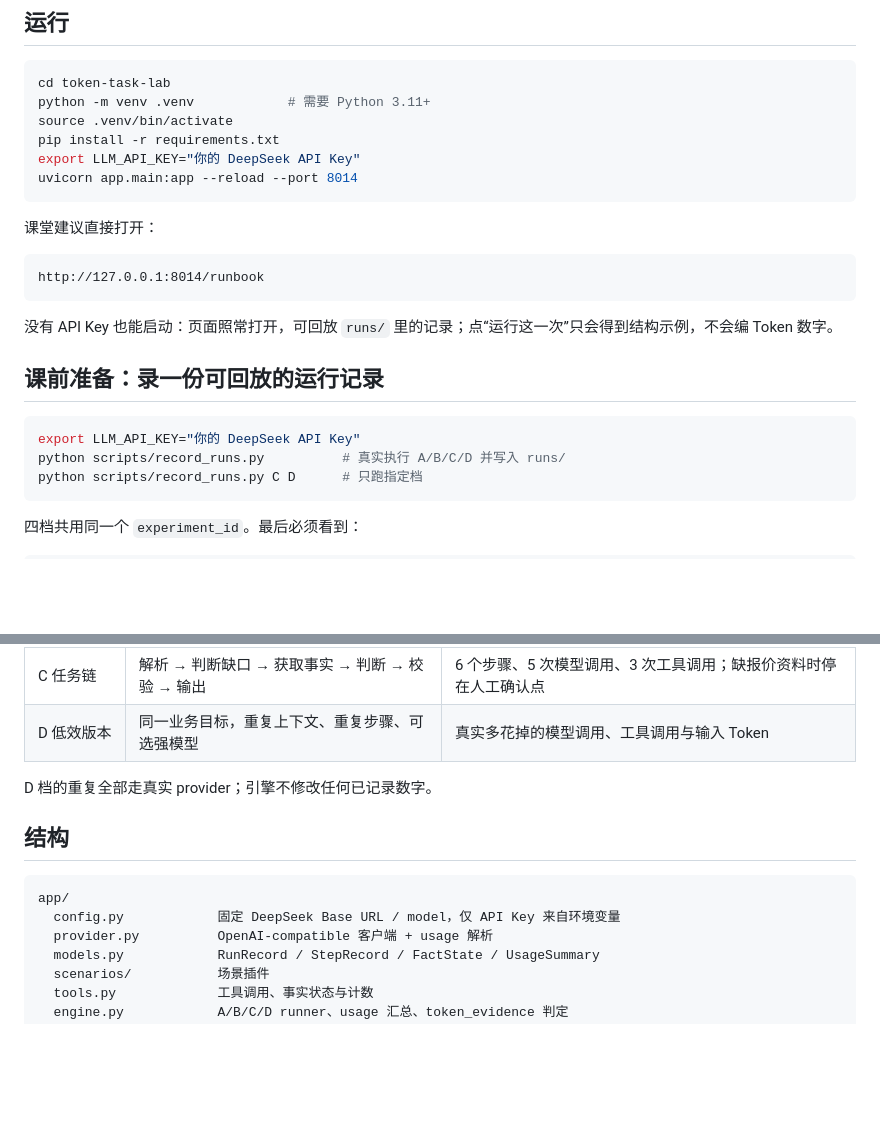
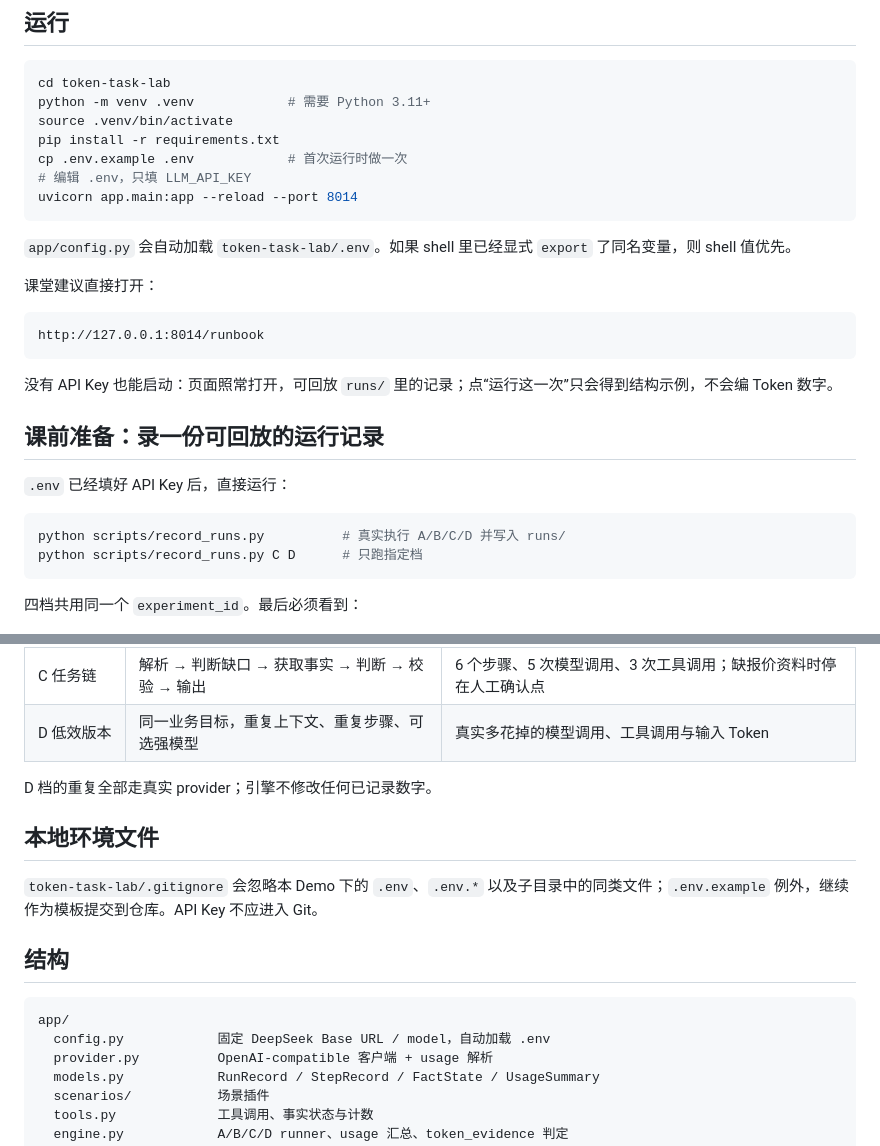
Before and after one commit to boboty/demo4bizcourse, a Markdown page: token-task-lab/README.md, 2 parts joined by grey strips. Drawn GitHub-style; blank space fills up the shorter version.

Commit message:
Document automatic .env loading

````diff
--- a/token-task-lab/README.md
+++ b/token-task-lab/README.md
@@ -47,9 +47,12 @@ cd token-task-lab
 python -m venv .venv            # 需要 Python 3.11+
 source .venv/bin/activate
 pip install -r requirements.txt
-export LLM_API_KEY="你的 DeepSeek API Key"
+cp .env.example .env            # 首次运行时做一次
+# 编辑 .env，只填 LLM_API_KEY
 uvicorn app.main:app --reload --port 8014
 ```
+
+`app/config.py` 会自动加载 `token-task-lab/.env`。如果 shell 里已经显式 `export` 了同名变量，则 shell 值优先。
 
 课堂建议直接打开：
 
@@ -61,8 +64,9 @@ http://127.0.0.1:8014/runbook
 
 ## 课前准备：录一份可回放的运行记录
 
+`.env` 已经填好 API Key 后，直接运行：
+
 ```bash
-export LLM_API_KEY="你的 DeepSeek API Key"
 python scripts/record_runs.py          # 真实执行 A/B/C/D 并写入 runs/
 python scripts/record_runs.py C D      # 只跑指定档
 ```
@@ -86,11 +90,15 @@ python scripts/record_runs.py C D      # 只跑指定档
 
 D 档的重复全部走真实 provider；引擎不修改任何已记录数字。
 
+## 本地环境文件
+
+`token-task-lab/.gitignore` 会忽略本 Demo 下的 `.env`、`.env.*` 以及子目录中的同类文件；`.env.example` 例外，继续作为模板提交到仓库。API Key 不应进入 Git。
+
 ## 结构
 
 ```text
 app/
-  config.py            固定 DeepSeek Base URL / model，仅 API Key 来自环境变量
+  config.py            固定 DeepSeek Base URL / model，自动加载 .env
   provider.py          OpenAI-compatible 客户端 + usage 解析
   models.py            RunRecord / StepRecord / FactState / UsageSummary
   scenarios/           场景插件
````
